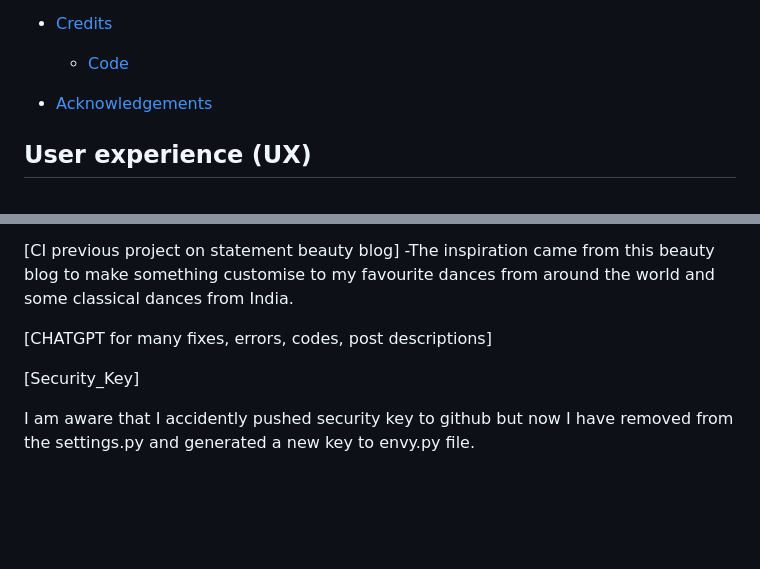
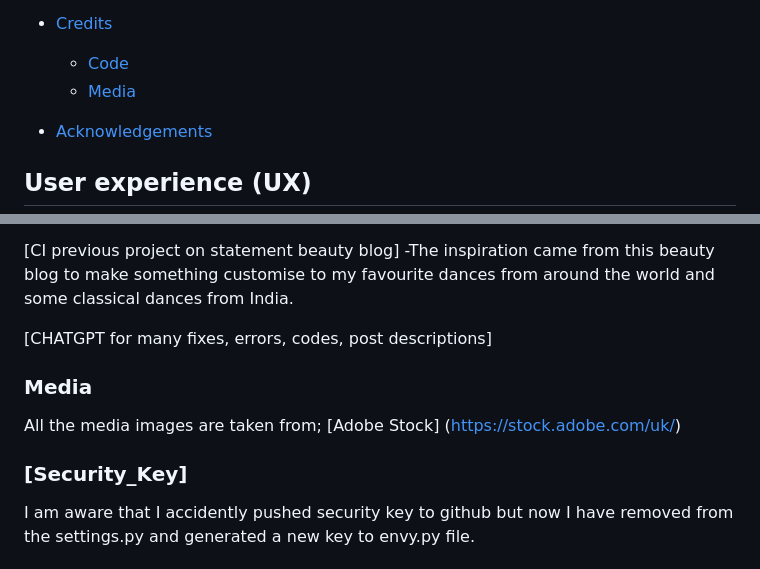
Before and after one commit to SIMMI-K/1st-full-stack-project, a Markdown page: README.md, 2 parts joined by grey strips. Drawn GitHub-style; blank space fills up the shorter version.

```diff
--- a/README.md
+++ b/README.md
@@ -75,6 +75,7 @@ DanceZone’s goal is to inspire, educate, and connect dance enthusiasts while o
 
 - [Credits](#credits)
    * [Code](#code)
+   * [Media](#media)
 
 - [Acknowledgements](#acknowledgements)
 
@@ -492,7 +493,11 @@ Note: The difference between clone and fork is, you need permissions to push bac
 
 [CHATGPT for many fixes, errors, codes, post descriptions]
 
-[Security_Key]
+### Media
+
+All the media images are taken from; [Adobe Stock] (https://stock.adobe.com/uk/)
+
+### [Security_Key]
 
 I am aware that I accidently pushed security key to github but now I have removed from the settings.py and generated a new key to envy.py file.
 ## Acknowledgements
```
Also changed, not shown: other parts of README.md (+3 -3 lines).
